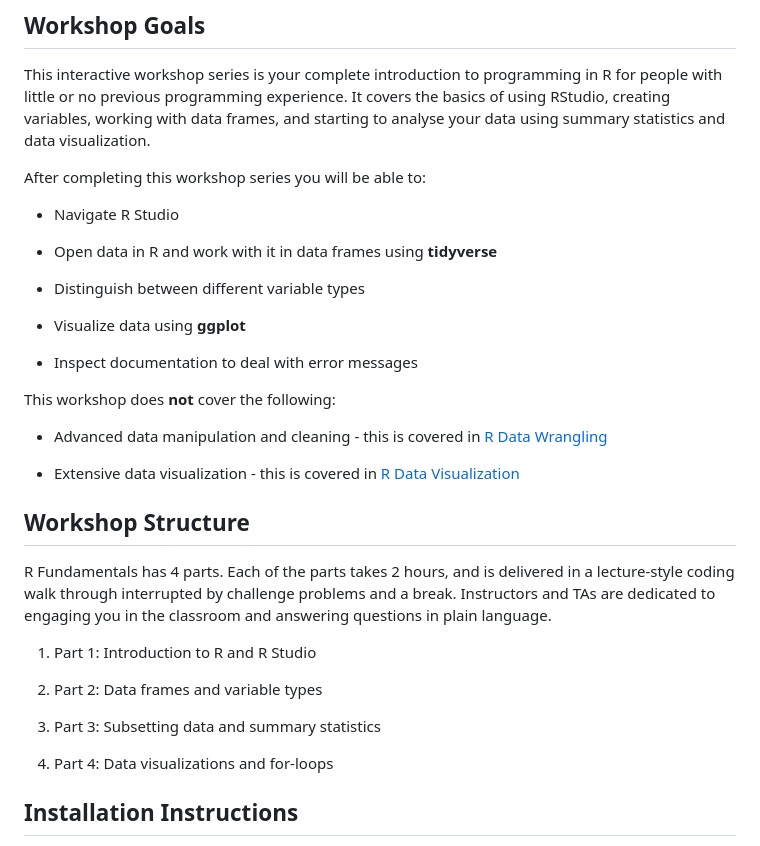
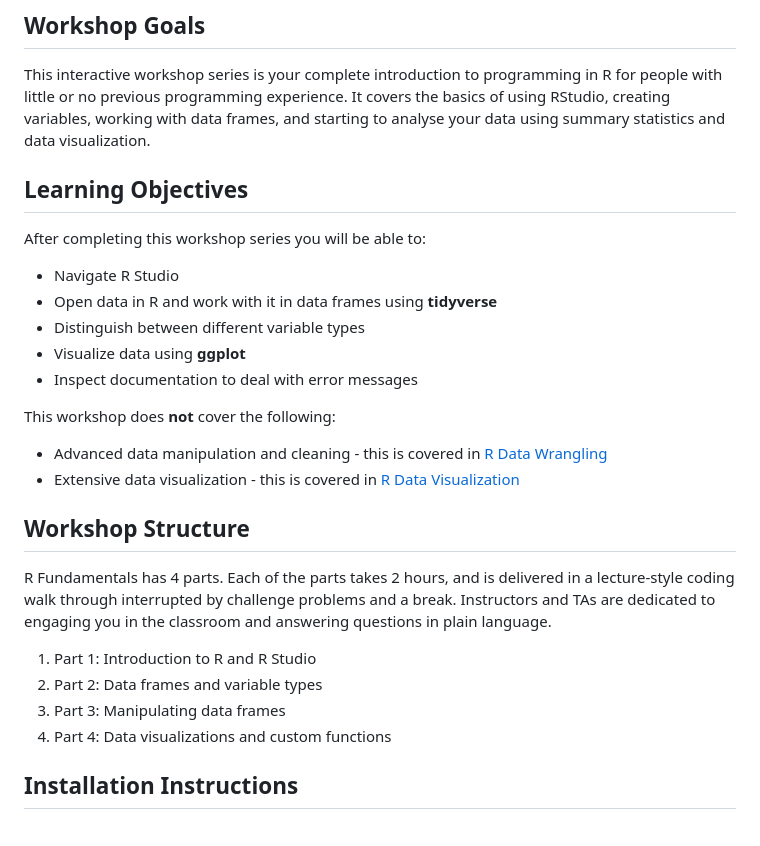
Before and after one commit to dlab-berkeley/R-Fundamentals, a Markdown page: README.md, the part around the change. Drawn GitHub-style.

```diff
--- a/README.md
+++ b/README.md
@@ -8,22 +8,17 @@ This repository contains the materials for D-Lab's R Fundamentals workshop. No p
 
 This interactive workshop series is your complete introduction to programming in R for people with little or no previous programming experience. It covers the basics of using RStudio, creating variables, working with data frames, and starting to analyse your data using summary statistics and data visualization.
 
+## Learning Objectives
+
 After completing this workshop series you will be able to:
-
 -   Navigate R Studio
-
 -   Open data in R and work with it in data frames using **tidyverse**
-
 -   Distinguish between different variable types
-
 -   Visualize data using **ggplot**
-
 -   Inspect documentation to deal with error messages
 
 This workshop does **not** cover the following:
-
 -   Advanced data manipulation and cleaning - this is covered in [R Data Wrangling](https://github.com/dlab-berkeley/R-Data-Wrangling)
-
 -   Extensive data visualization - this is covered in [R Data Visualization](https://github.com/dlab-berkeley/R-Data-Visualization)
 
 ## Workshop Structure
@@ -31,12 +26,9 @@ This workshop does **not** cover the following:
 R Fundamentals has 4 parts. Each of the parts takes 2 hours, and is delivered in a lecture-style coding walk through interrupted by challenge problems and a break. Instructors and TAs are dedicated to engaging you in the classroom and answering questions in plain language.
 
 1.  Part 1: Introduction to R and R Studio
-
 2.  Part 2: Data frames and variable types
-
-3.  Part 3: Subsetting data and summary statistics
-
-4.  Part 4: Data visualizations and for-loops
+3.  Part 3: Manipulating data frames
+4.  Part 4: Data visualizations and custom functions
 
 ## Installation Instructions
 
```
